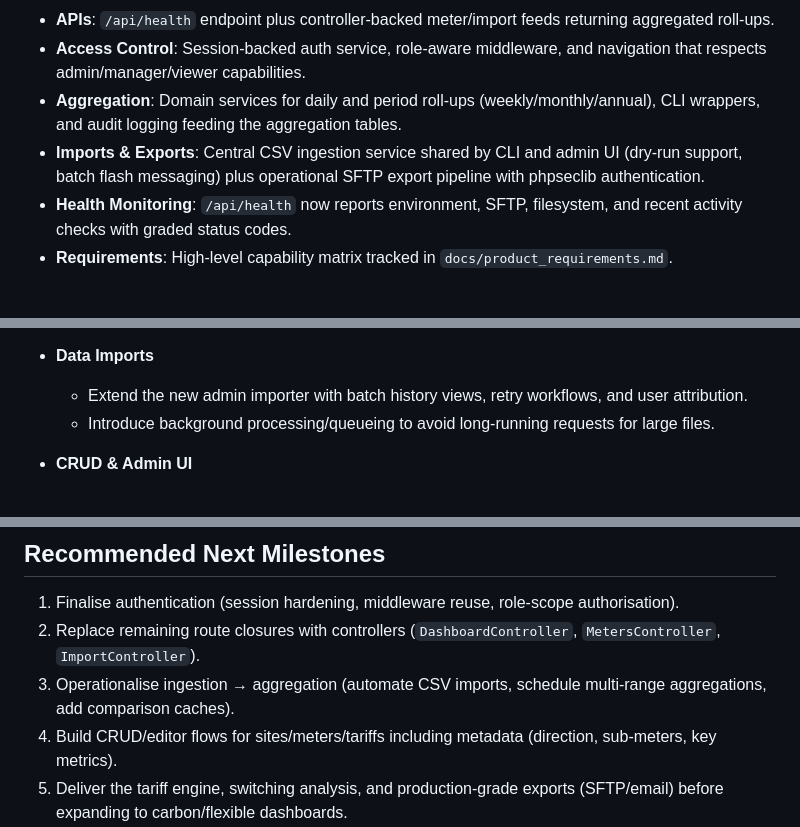
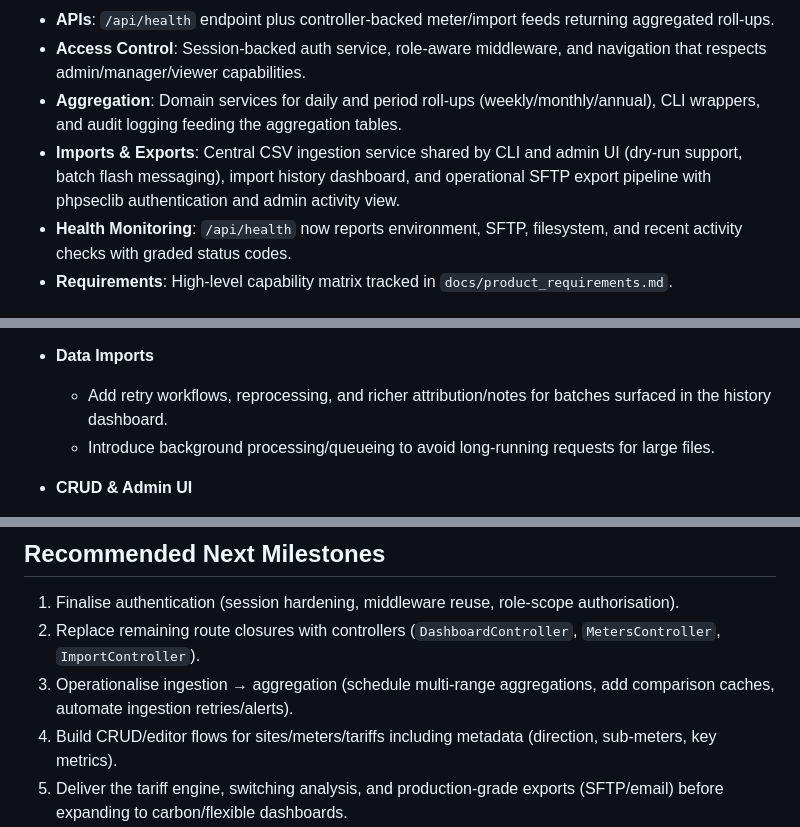
Before and after one commit to irlam/Eclectyc-Energy, a Markdown page: STATUS.md, 3 parts joined by grey strips. Rendered like a GitHub page.

```diff
--- a/STATUS.md
+++ b/STATUS.md
@@ -12,7 +12,7 @@ This document captures the current progress of the Eclectyc Energy platform so f
 - **APIs**: `/api/health` endpoint plus controller-backed meter/import feeds returning aggregated roll-ups.
 - **Access Control**: Session-backed auth service, role-aware middleware, and navigation that respects admin/manager/viewer capabilities.
 - **Aggregation**: Domain services for daily and period roll-ups (weekly/monthly/annual), CLI wrappers, and audit logging feeding the aggregation tables.
-- **Imports & Exports**: Central CSV ingestion service shared by CLI and admin UI (dry-run support, batch flash messaging) plus operational SFTP export pipeline with phpseclib authentication.
+- **Imports & Exports**: Central CSV ingestion service shared by CLI and admin UI (dry-run support, batch flash messaging), import history dashboard, and operational SFTP export pipeline with phpseclib authentication and admin activity view.
 - **Health Monitoring**: `/api/health` now reports environment, SFTP, filesystem, and recent activity checks with graded status codes.
 - **Requirements**: High-level capability matrix tracked in `docs/product_requirements.md`.
 
@@ -32,7 +32,7 @@ This document captures the current progress of the Eclectyc Energy platform so f
   - Integrate external datasets (temperature, calorific values) to power AI insights and carbon reporting.
 
 - **Data Imports**
-  - Extend the new admin importer with batch history views, retry workflows, and user attribution.
+  - Add retry workflows, reprocessing, and richer attribution/notes for batches surfaced in the history dashboard.
   - Introduce background processing/queueing to avoid long-running requests for large files.
 
 - **CRUD & Admin UI**
@@ -57,7 +57,7 @@ This document captures the current progress of the Eclectyc Energy platform so f
 
 1. Finalise authentication (session hardening, middleware reuse, role-scope authorisation).
 2. Replace remaining route closures with controllers (`DashboardController`, `MetersController`, `ImportController`).
-3. Operationalise ingestion → aggregation (automate CSV imports, schedule multi-range aggregations, add comparison caches).
+3. Operationalise ingestion → aggregation (schedule multi-range aggregations, add comparison caches, automate ingestion retries/alerts).
 4. Build CRUD/editor flows for sites/meters/tariffs including metadata (direction, sub-meters, key metrics).
 5. Deliver the tariff engine, switching analysis, and production-grade exports (SFTP/email) before expanding to carbon/flexible dashboards.
 
```
Also changed, not shown: README.md (+3 -1 lines).
